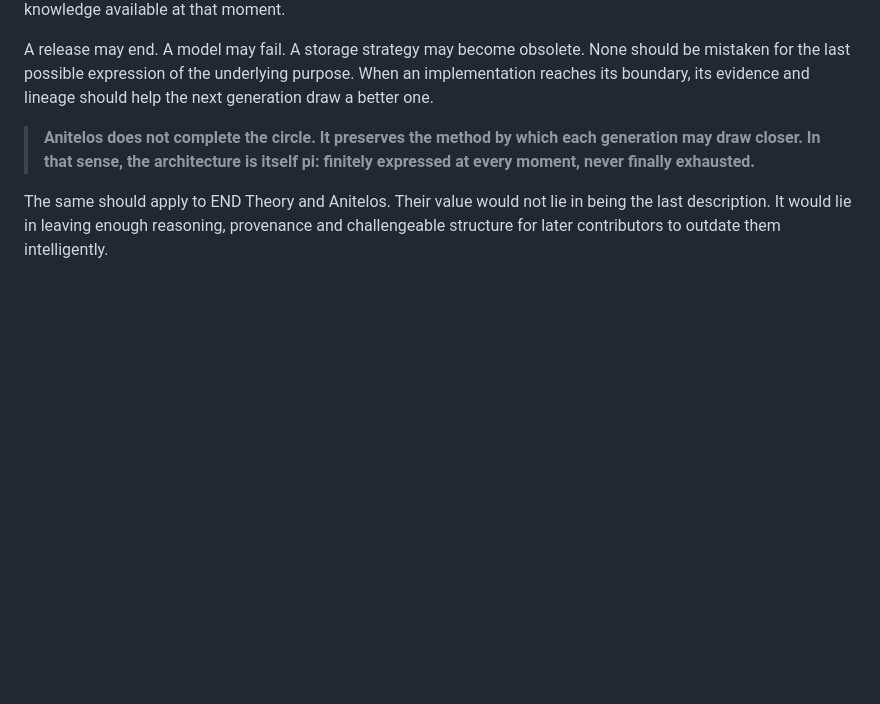
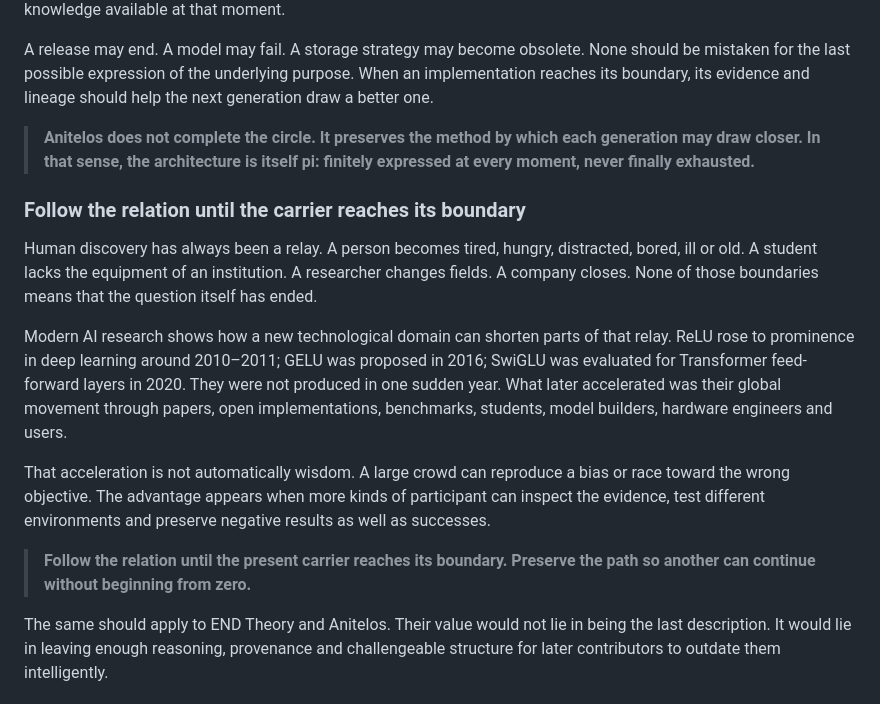
Before and after one commit to Anitelos/anitelos-commons, a Markdown page: docs/END-THEORY.md, the part around the change. Drawn GitHub-style; blank space fills up the shorter version.

```diff
--- a/docs/END-THEORY.md
+++ b/docs/END-THEORY.md
@@ -402,6 +402,16 @@ A release may end. A model may fail. A storage strategy may become obsolete. Non
 
 > **Anitelos does not complete the circle. It preserves the method by which each generation may draw closer. In that sense, the architecture is itself pi: finitely expressed at every moment, never finally exhausted.**
 
+### Follow the relation until the carrier reaches its boundary
+
+Human discovery has always been a relay. A person becomes tired, hungry, distracted, bored, ill or old. A student lacks the equipment of an institution. A researcher changes fields. A company closes. None of those boundaries means that the question itself has ended.
+
+Modern AI research shows how a new technological domain can shorten parts of that relay. ReLU rose to prominence in deep learning around 2010–2011; GELU was proposed in 2016; SwiGLU was evaluated for Transformer feed-forward layers in 2020. They were not produced in one sudden year. What later accelerated was their global movement through papers, open implementations, benchmarks, students, model builders, hardware engineers and users.
+
+That acceleration is not automatically wisdom. A large crowd can reproduce a bias or race toward the wrong objective. The advantage appears when more kinds of participant can inspect the evidence, test different environments and preserve negative results as well as successes.
+
+> **Follow the relation until the present carrier reaches its boundary. Preserve the path so another can continue without beginning from zero.**
+
 The same should apply to END Theory and Anitelos. Their value would not lie in being the last description. It would lie in leaving enough reasoning, provenance and challengeable structure for later contributors to outdate them intelligently.
 
 ### Hard questions without hidden answers
```
Also changed, not shown: docs/ANITELOS-MASTER-THESIS.md (+10 -0 lines).
